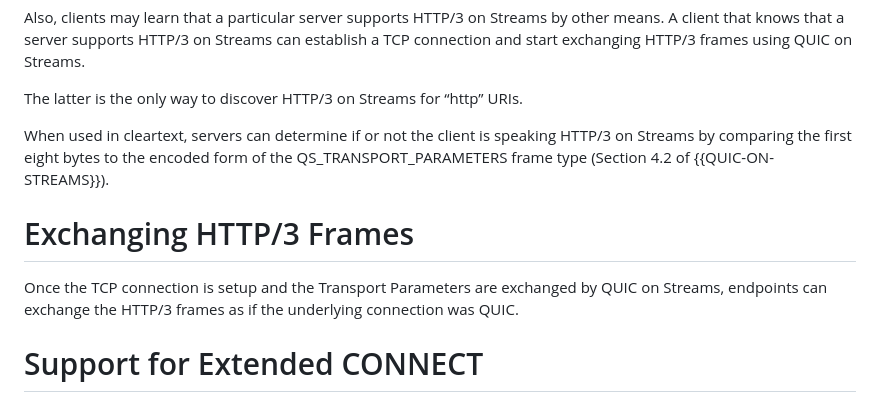
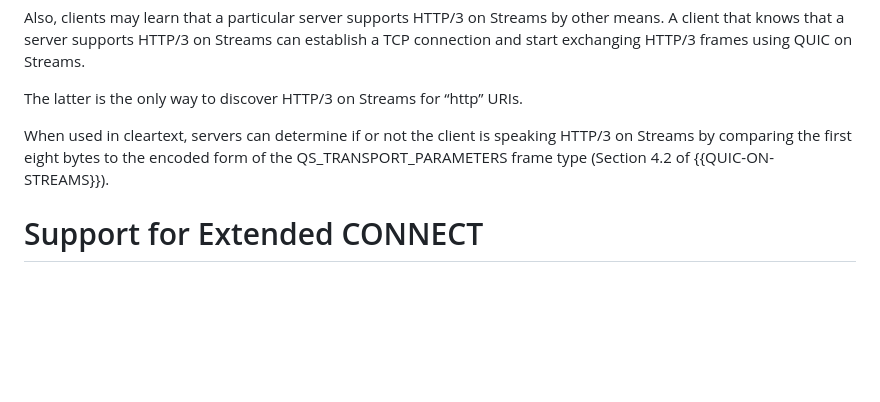
Before and after one commit to kazuho/draft-kazuho-httpbis-http3-over-tcp, a Markdown page: draft-kazuho-httpbis-http3-on-streams.md, the part around the change. GitHub-like rendering; blank space fills up the shorter version.

Commit message:
no need to explain the inter-stack behavior

```diff
--- a/draft-kazuho-httpbis-http3-on-streams.md
+++ b/draft-kazuho-httpbis-http3-on-streams.md
@@ -92,13 +92,6 @@ HTTP/3 on Streams by comparing the first eight bytes to the encoded form of the
 QS_TRANSPORT_PARAMETERS frame type (Section 4.2 of {{QUIC-ON-STREAMS}}).
 
 
-# Exchanging HTTP/3 Frames
-
-Once the TCP connection is setup and the Transport Parameters are exchanged by
-QUIC on Streams, endpoints can exchange the HTTP/3 frames as if the underlying
-connection was QUIC.
-
-
 # Support for Extended CONNECT
 
 Servers speaking HTTP/3 on Streams MUST implement the Extended CONNECT scheme
```
